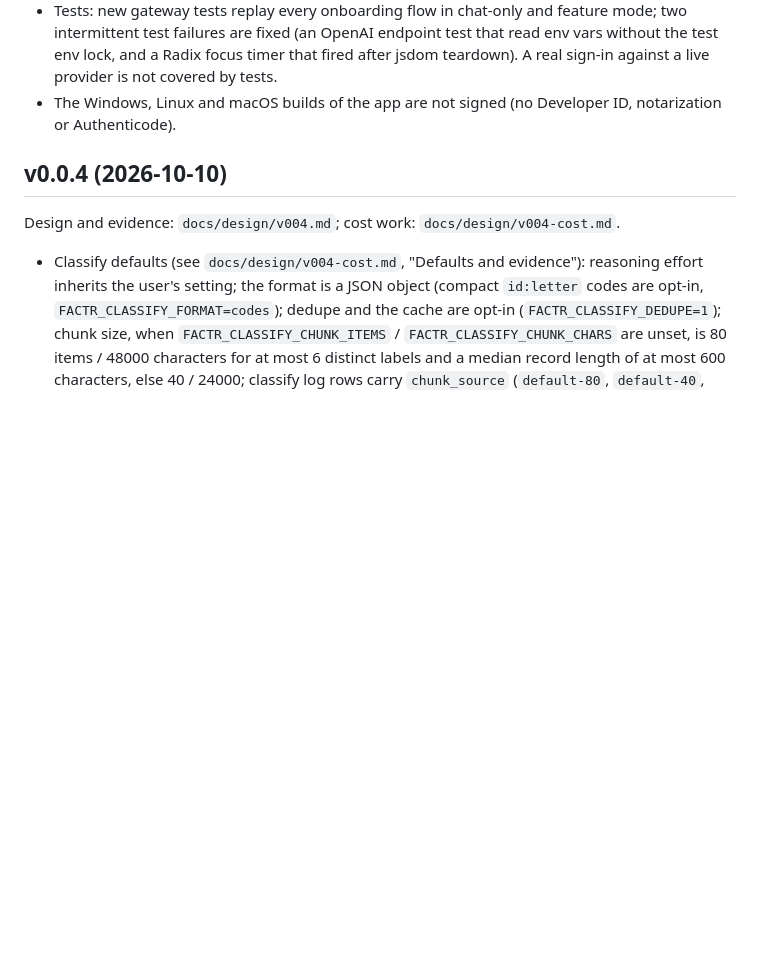
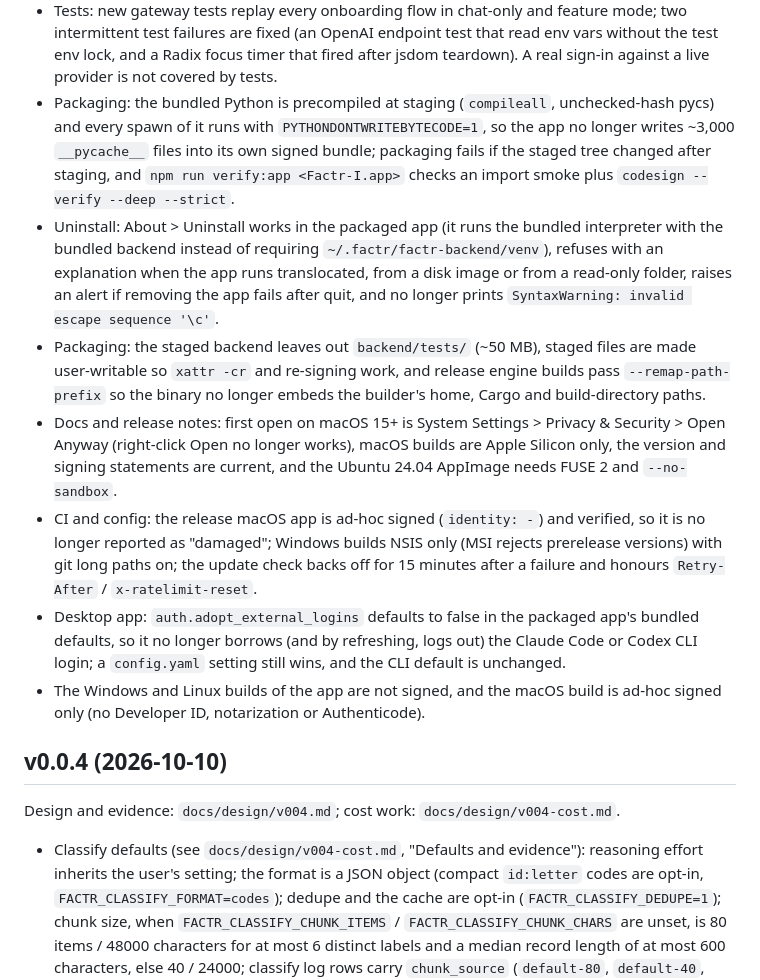
Before and after one commit to Refactr-io/Factr-I, a Markdown page: docs/CHANGELOG.md, the part around the change. GitHub-like rendering; blank space fills up the shorter version.

Commit message:
Changelog: packaging, uninstall, signing and login-adoption fixes

```diff
--- a/docs/CHANGELOG.md
+++ b/docs/CHANGELOG.md
@@ -29,7 +29,28 @@ behaviour is unchanged from 0.0.4.
 - Tests: new gateway tests replay every onboarding flow in chat-only and feature mode; two intermittent test failures
   are fixed (an OpenAI endpoint test that read env vars without the test env lock, and a Radix focus timer that fired
   after jsdom teardown). A real sign-in against a live provider is not covered by tests.
-- The Windows, Linux and macOS builds of the app are not signed (no Developer ID, notarization or Authenticode).
+- Packaging: the bundled Python is precompiled at staging (`compileall`, unchecked-hash pycs) and every spawn of it
+  runs with `PYTHONDONTWRITEBYTECODE=1`, so the app no longer writes ~3,000 `__pycache__` files into its own signed
+  bundle; packaging fails if the staged tree changed after staging, and `npm run verify:app <Factr-I.app>` checks an
+  import smoke plus `codesign --verify --deep --strict`.
+- Uninstall: About > Uninstall works in the packaged app (it runs the bundled interpreter with the bundled backend
+  instead of requiring `~/.factr/factr-backend/venv`), refuses with an explanation when the app runs translocated,
+  from a disk image or from a read-only folder, raises an alert if removing the app fails after quit, and no longer
+  prints `SyntaxWarning: invalid escape sequence '\c'`.
+- Packaging: the staged backend leaves out `backend/tests/` (~50 MB), staged files are made user-writable so
+  `xattr -cr` and re-signing work, and release engine builds pass `--remap-path-prefix` so the binary no longer
+  embeds the builder's home, Cargo and build-directory paths.
+- Docs and release notes: first open on macOS 15+ is System Settings > Privacy & Security > Open Anyway (right-click
+  Open no longer works), macOS builds are Apple Silicon only, the version and signing statements are current, and the
+  Ubuntu 24.04 AppImage needs FUSE 2 and `--no-sandbox`.
+- CI and config: the release macOS app is ad-hoc signed (`identity: -`) and verified, so it is no longer reported as
+  "damaged"; Windows builds NSIS only (MSI rejects prerelease versions) with git long paths on; the update check backs
+  off for 15 minutes after a failure and honours `Retry-After` / `x-ratelimit-reset`.
+- Desktop app: `auth.adopt_external_logins` defaults to false in the packaged app's bundled defaults, so it no longer
+  borrows (and by refreshing, logs out) the Claude Code or Codex CLI login; a `config.yaml` setting still wins, and the
+  CLI default is unchanged.
+- The Windows and Linux builds of the app are not signed, and the macOS build is ad-hoc signed only (no Developer ID,
+  notarization or Authenticode).
 
 ## v0.0.4 (2026-10-10)
 
```
